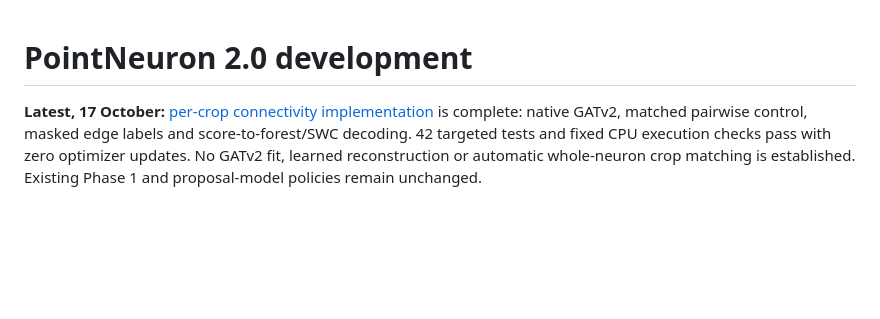
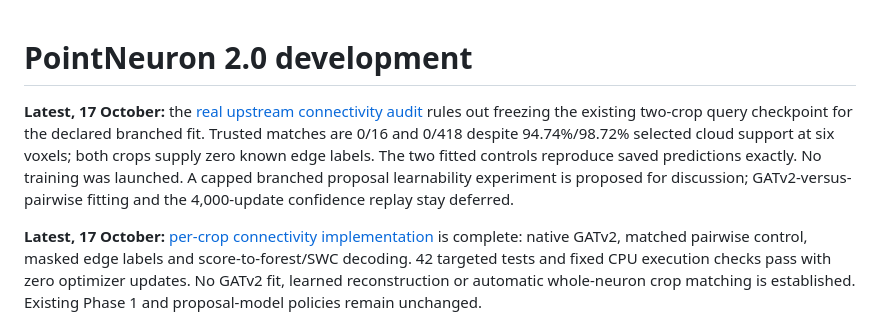
Before and after one commit to GraphiCortex/PointNeuron_Rec, a Markdown page: docs/pointneuron2/README.md, the part around the change. Rendered like a GitHub page; blank space fills up the shorter version.

Commit message:
Audit frozen proposal coverage before branched connectivity training

```diff
--- a/docs/pointneuron2/README.md
+++ b/docs/pointneuron2/README.md
@@ -1,4 +1,12 @@
 # PointNeuron 2.0 development
+
+**Latest, 17 October:** the [real upstream connectivity audit](upstream_connectivity_results.md)
+rules out freezing the existing two-crop query checkpoint for the declared
+branched fit. Trusted matches are 0/16 and 0/418 despite 94.74%/98.72% selected
+cloud support at six voxels; both crops supply zero known edge labels. The two
+fitted controls reproduce saved predictions exactly. No training was launched.
+A capped branched proposal learnability experiment is proposed for discussion;
+GATv2-versus-pairwise fitting and the 4,000-update confidence replay stay deferred.
 
 **Latest, 17 October:** [per-crop connectivity implementation](gatv2_connectivity_implementation.md)
 is complete: native GATv2, matched pairwise control, masked edge labels and
```
Also changed, not shown: docs/pointneuron2/upstream_connectivity_audit.md (added, +98 -0 lines), docs/pointneuron2/upstream_connectivity_results.md (added, +160 -0 lines), scripts/pointneuron2/README.md (+8 -1 lines), docs/pointneuron2/upstream_connectivity_seed0/sample_0000_patch_000.png (added), docs/pointneuron2/upstream_connectivity_seed0/sample_0000_patch_001.png (added), docs/pointneuron2/upstream_connectivity_seed0/sample_0086_patch_003.png (added), docs/pointneuron2/upstream_connectivity_seed0/sample_0092_patch_004.png (added), 4 other files.
